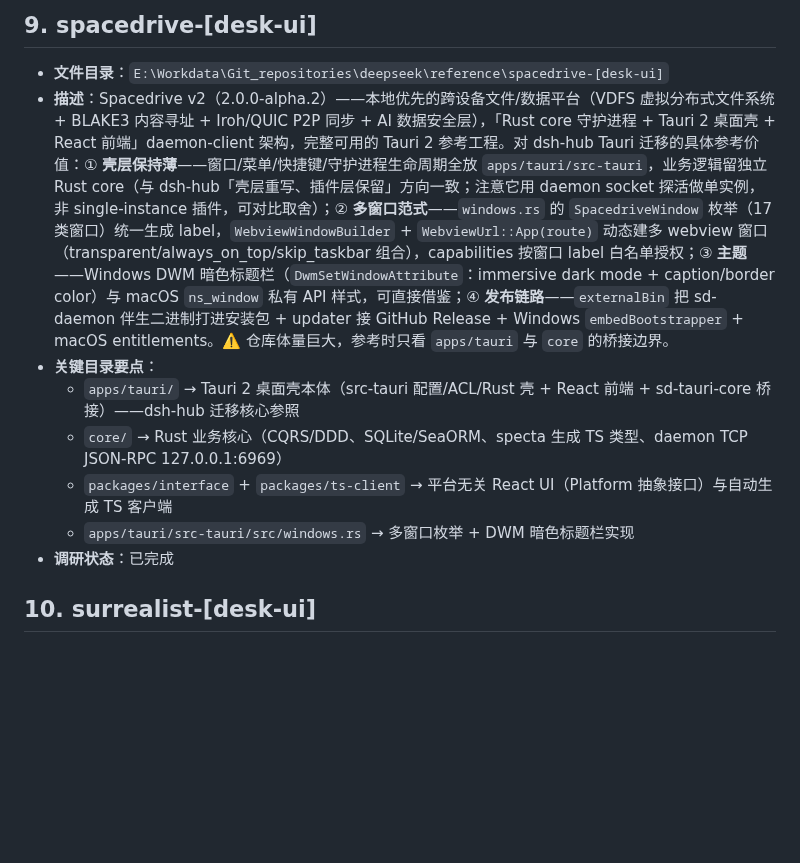
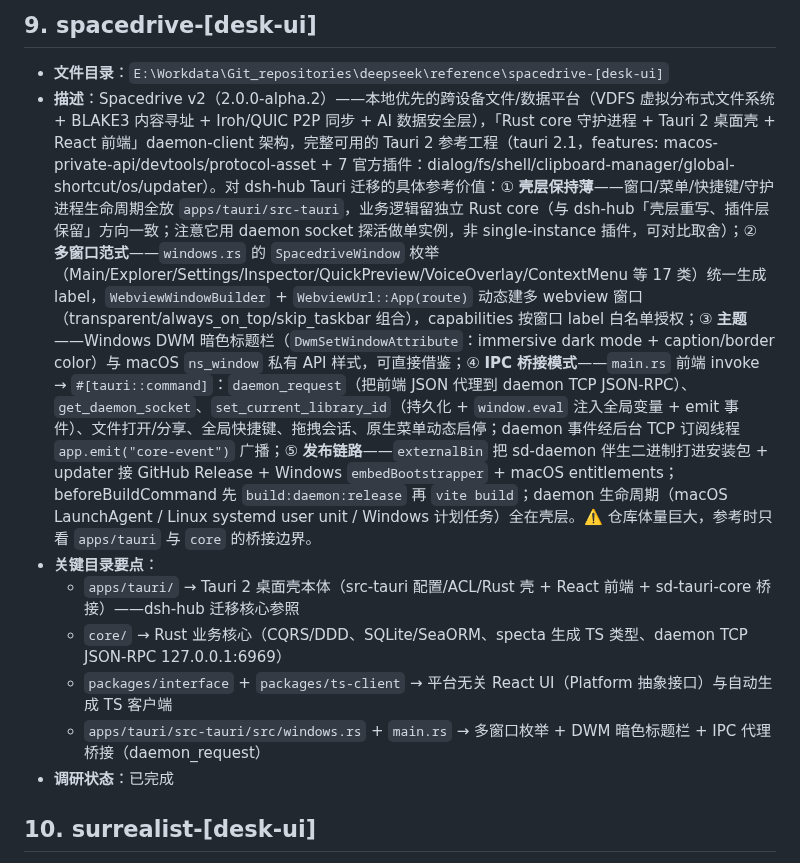
Before and after one commit to MarecGents/deepseek-harness-hub, a Markdown page: REFERENCE.md, the part around the change. Drawn GitHub-style; blank space fills up the shorter version.

Commit message:
docs(REFERENCE): enrich entry 9 (spacedrive) — plugin list, IPC proxy bridge, daemon lifecycle

```diff
--- a/REFERENCE.md
+++ b/REFERENCE.md
@@ -87,12 +87,12 @@
 
 ## 9. spacedrive-[desk-ui]
 - **文件目录**：`E:\Workdata\Git_repositories\deepseek\reference\spacedrive-[desk-ui]`
-- **描述**：Spacedrive v2（2.0.0-alpha.2）——本地优先的跨设备文件/数据平台（VDFS 虚拟分布式文件系统 + BLAKE3 内容寻址 + Iroh/QUIC P2P 同步 + AI 数据安全层），「Rust core 守护进程 + Tauri 2 桌面壳 + React 前端」daemon-client 架构，完整可用的 Tauri 2 参考工程。对 dsh-hub Tauri 迁移的具体参考价值：① **壳层保持薄**——窗口/菜单/快捷键/守护进程生命周期全放 `apps/tauri/src-tauri`，业务逻辑留独立 Rust core（与 dsh-hub「壳层重写、插件层保留」方向一致；注意它用 daemon socket 探活做单实例，非 single-instance 插件，可对比取舍）；② **多窗口范式**——`windows.rs` 的 `SpacedriveWindow` 枚举（17 类窗口）统一生成 label，`WebviewWindowBuilder` + `WebviewUrl::App(route)` 动态建多 webview 窗口（transparent/always_on_top/skip_taskbar 组合），capabilities 按窗口 label 白名单授权；③ **主题**——Windows DWM 暗色标题栏（`DwmSetWindowAttribute`：immersive dark mode + caption/border color）与 macOS `ns_window` 私有 API 样式，可直接借鉴；④ **发布链路**——`externalBin` 把 sd-daemon 伴生二进制打进安装包 + updater 接 GitHub Release + Windows `embedBootstrapper` + macOS entitlements。⚠️ 仓库体量巨大，参考时只看 `apps/tauri` 与 `core` 的桥接边界。
+- **描述**：Spacedrive v2（2.0.0-alpha.2）——本地优先的跨设备文件/数据平台（VDFS 虚拟分布式文件系统 + BLAKE3 内容寻址 + Iroh/QUIC P2P 同步 + AI 数据安全层），「Rust core 守护进程 + Tauri 2 桌面壳 + React 前端」daemon-client 架构，完整可用的 Tauri 2 参考工程（tauri 2.1，features: macos-private-api/devtools/protocol-asset + 7 官方插件：dialog/fs/shell/clipboard-manager/global-shortcut/os/updater）。对 dsh-hub Tauri 迁移的具体参考价值：① **壳层保持薄**——窗口/菜单/快捷键/守护进程生命周期全放 `apps/tauri/src-tauri`，业务逻辑留独立 Rust core（与 dsh-hub「壳层重写、插件层保留」方向一致；注意它用 daemon socket 探活做单实例，非 single-instance 插件，可对比取舍）；② **多窗口范式**——`windows.rs` 的 `SpacedriveWindow` 枚举（Main/Explorer/Settings/Inspector/QuickPreview/VoiceOverlay/ContextMenu 等 17 类）统一生成 label，`WebviewWindowBuilder` + `WebviewUrl::App(route)` 动态建多 webview 窗口（transparent/always_on_top/skip_taskbar 组合），capabilities 按窗口 label 白名单授权；③ **主题**——Windows DWM 暗色标题栏（`DwmSetWindowAttribute`：immersive dark mode + caption/border color）与 macOS `ns_window` 私有 API 样式，可直接借鉴；④ **IPC 桥接模式**——`main.rs` 前端 invoke → `#[tauri::command]`：`daemon_request`（把前端 JSON 代理到 daemon TCP JSON-RPC）、`get_daemon_socket`、`set_current_library_id`（持久化 + `window.eval` 注入全局变量 + emit 事件）、文件打开/分享、全局快捷键、拖拽会话、原生菜单动态启停；daemon 事件经后台 TCP 订阅线程 `app.emit("core-event")` 广播；⑤ **发布链路**——`externalBin` 把 sd-daemon 伴生二进制打进安装包 + updater 接 GitHub Release + Windows `embedBootstrapper` + macOS entitlements；beforeBuildCommand 先 `build:daemon:release` 再 `vite build`；daemon 生命周期（macOS LaunchAgent / Linux systemd user unit / Windows 计划任务）全在壳层。⚠️ 仓库体量巨大，参考时只看 `apps/tauri` 与 `core` 的桥接边界。
 - **关键目录要点**：
   - `apps/tauri/` → Tauri 2 桌面壳本体（src-tauri 配置/ACL/Rust 壳 + React 前端 + sd-tauri-core 桥接）——dsh-hub 迁移核心参照
   - `core/` → Rust 业务核心（CQRS/DDD、SQLite/SeaORM、specta 生成 TS 类型、daemon TCP JSON-RPC 127.0.0.1:6969）
   - `packages/interface` + `packages/ts-client` → 平台无关 React UI（Platform 抽象接口）与自动生成 TS 客户端
-  - `apps/tauri/src-tauri/src/windows.rs` → 多窗口枚举 + DWM 暗色标题栏实现
+  - `apps/tauri/src-tauri/src/windows.rs` + `main.rs` → 多窗口枚举 + DWM 暗色标题栏 + IPC 代理桥接（daemon_request）
 - **调研状态**：已完成
 
 ## 10. surrealist-[desk-ui]
```
